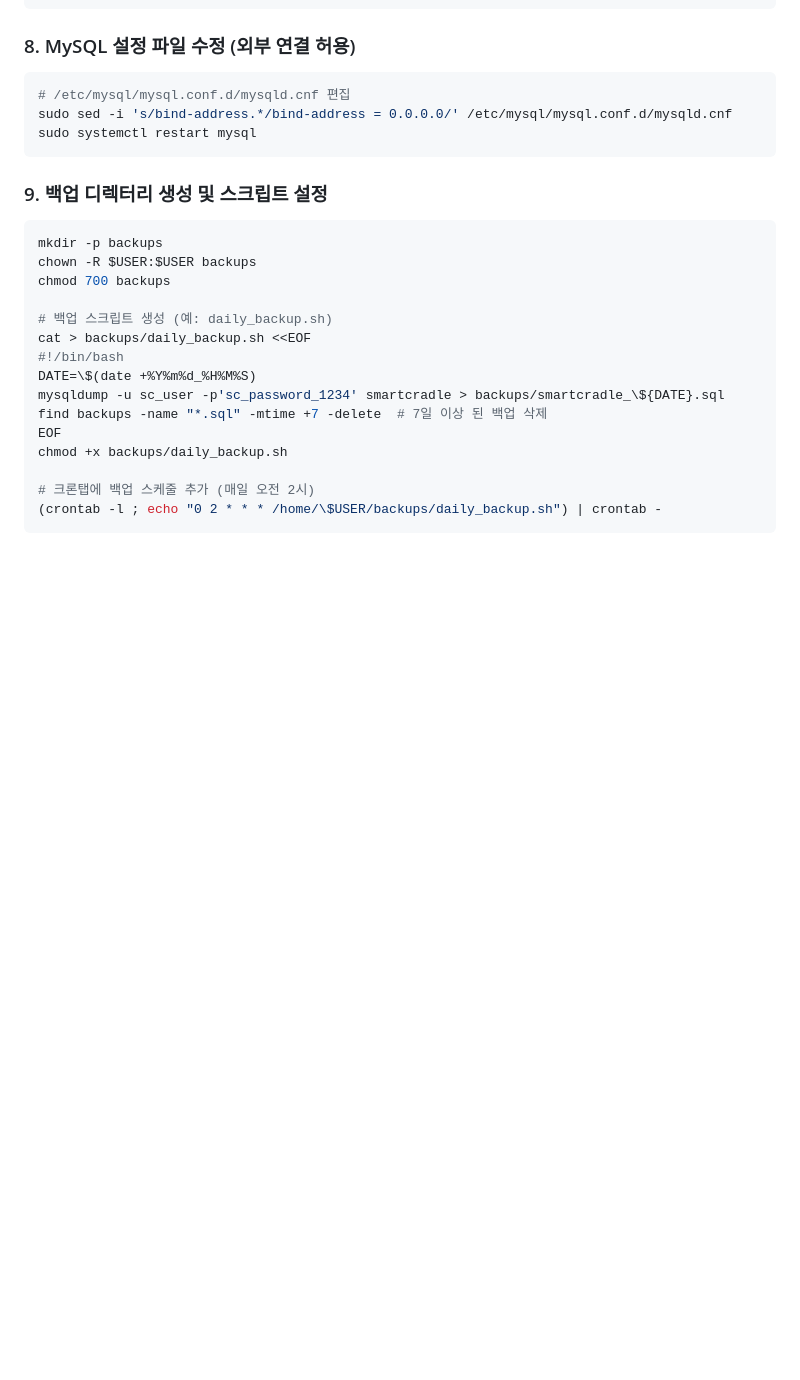
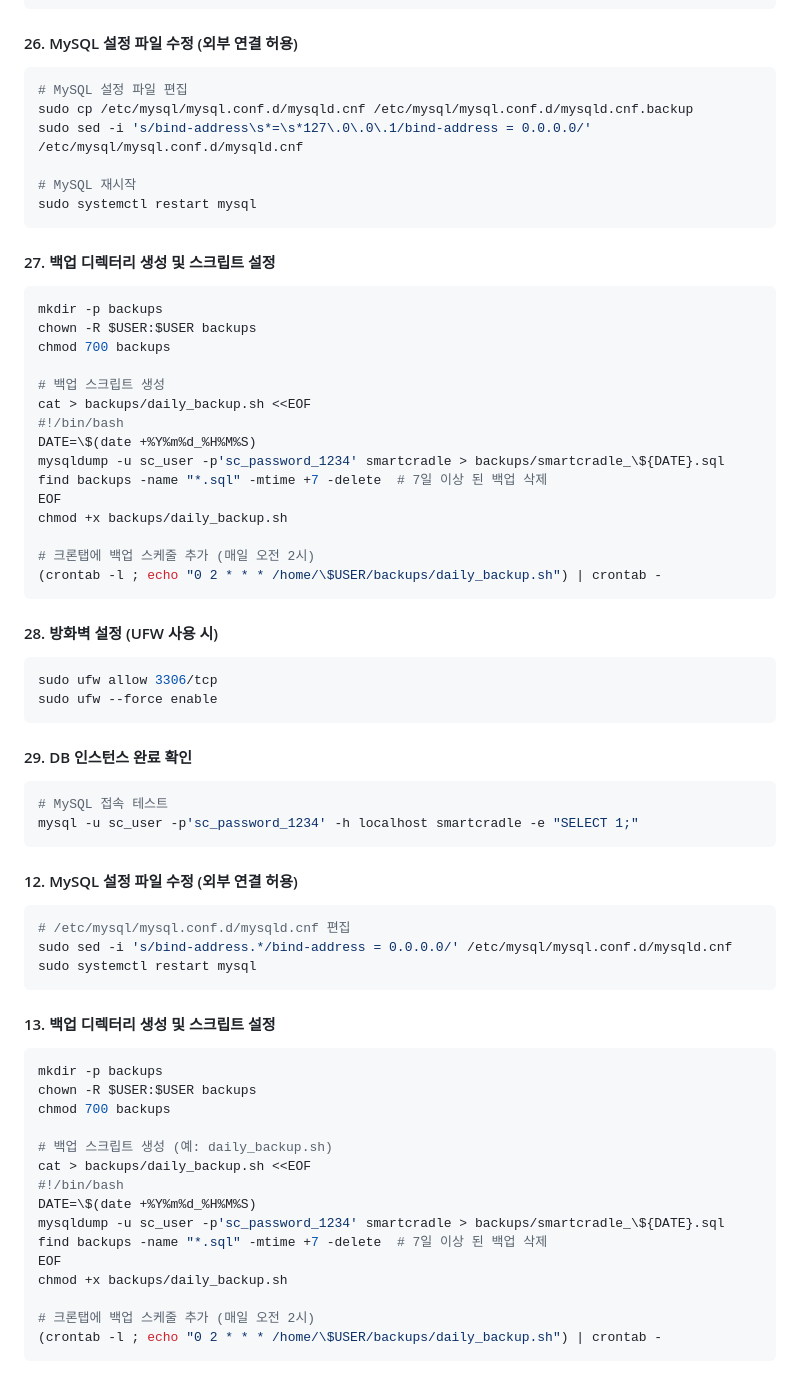
Before and after one commit to joohyun7818/Smart-Cradle-Service, a Markdown page: GCP_Dual_Instance_Setup.md, the part around the change printed below. Drawn GitHub-style; blank space fills up the shorter version.

````diff
--- a/GCP_Dual_Instance_Setup.md
+++ b/GCP_Dual_Instance_Setup.md
@@ -101,7 +158,52 @@ FLUSH PRIVILEGES;
 EOF
 ```
 
-### 8. MySQL 설정 파일 수정 (외부 연결 허용)
+#### 26. MySQL 설정 파일 수정 (외부 연결 허용)
+
+```bash
+# MySQL 설정 파일 편집
+sudo cp /etc/mysql/mysql.conf.d/mysqld.cnf /etc/mysql/mysql.conf.d/mysqld.cnf.backup
+sudo sed -i 's/bind-address\s*=\s*127\.0\.0\.1/bind-address = 0.0.0.0/' /etc/mysql/mysql.conf.d/mysqld.cnf
+
+# MySQL 재시작
+sudo systemctl restart mysql
+```
+
+#### 27. 백업 디렉터리 생성 및 스크립트 설정
+
+```bash
+mkdir -p backups
+chown -R $USER:$USER backups
+chmod 700 backups
+
+# 백업 스크립트 생성
+cat > backups/daily_backup.sh <<EOF
+#!/bin/bash
+DATE=\$(date +%Y%m%d_%H%M%S)
+mysqldump -u sc_user -p'sc_password_1234' smartcradle > backups/smartcradle_\${DATE}.sql
+find backups -name "*.sql" -mtime +7 -delete  # 7일 이상 된 백업 삭제
+EOF
+chmod +x backups/daily_backup.sh
+
+# 크론탭에 백업 스케줄 추가 (매일 오전 2시)
+(crontab -l ; echo "0 2 * * * /home/\$USER/backups/daily_backup.sh") | crontab -
+```
+
+#### 28. 방화벽 설정 (UFW 사용 시)
+
+```bash
+sudo ufw allow 3306/tcp
+sudo ufw --force enable
+```
+
+#### 29. DB 인스턴스 완료 확인
+
+```bash
+# MySQL 접속 테스트
+mysql -u sc_user -p'sc_password_1234' -h localhost smartcradle -e "SELECT 1;"
+```
+
+#### 12. MySQL 설정 파일 수정 (외부 연결 허용)
 
 ```bash
 # /etc/mysql/mysql.conf.d/mysqld.cnf 편집
@@ -109,7 +211,7 @@ sudo sed -i 's/bind-address.*/bind-address = 0.0.0.0/' /etc/mysql/mysql.conf.d/m
 sudo systemctl restart mysql
 ```
 
-### 9. 백업 디렉터리 생성 및 스크립트 설정
+#### 13. 백업 디렉터리 생성 및 스크립트 설정
 
 ```bash
 mkdir -p backups
````
Also changed, not shown: other parts of GCP_Dual_Instance_Setup.md (+78 -14 lines).
